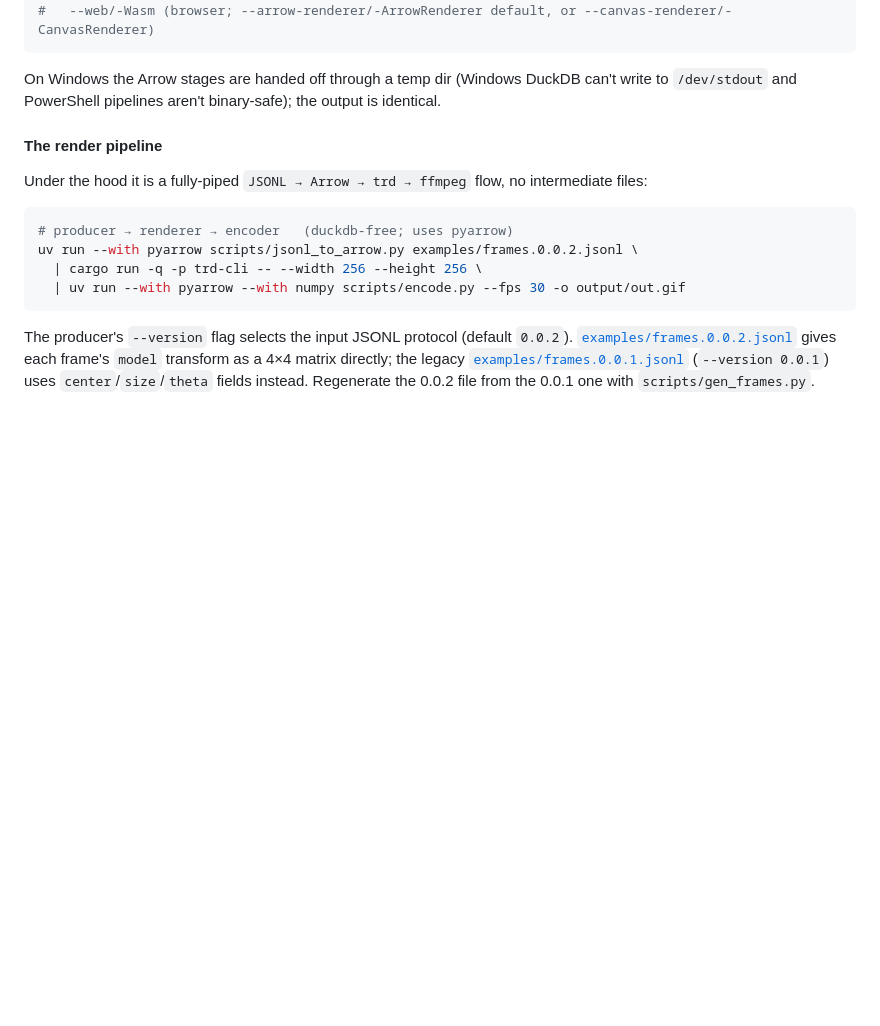
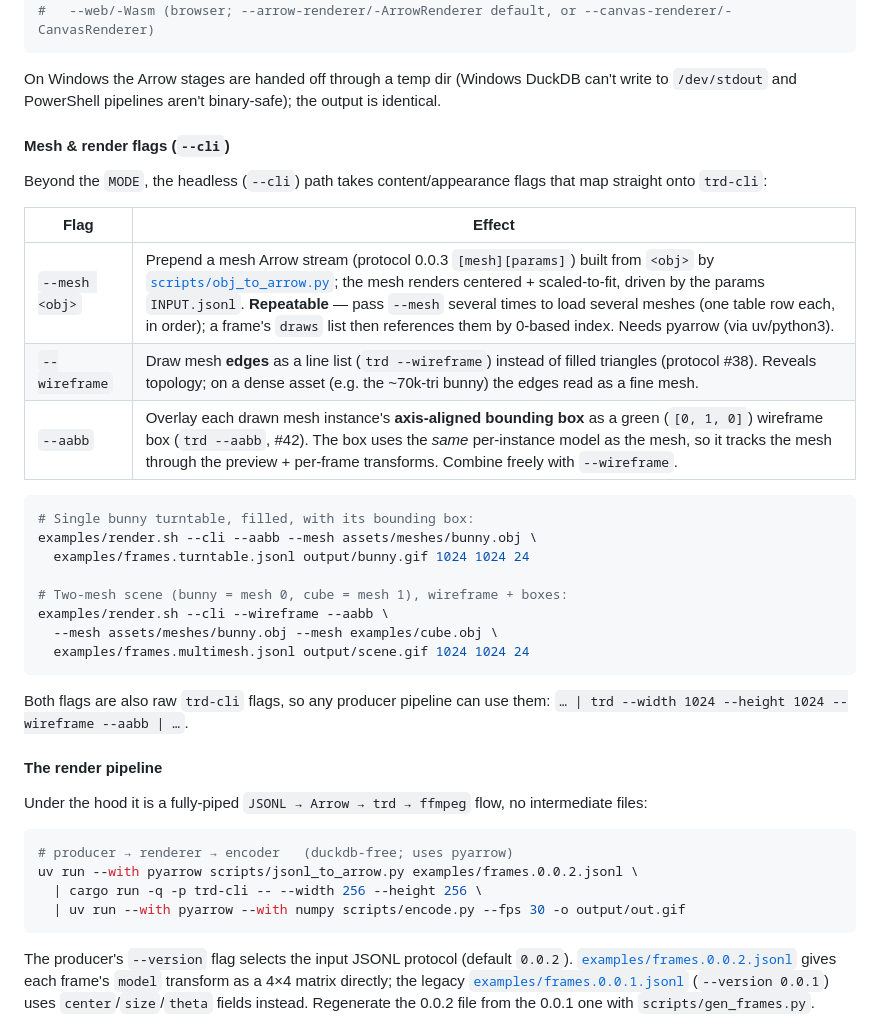
Before and after one commit to xiaoyxue/trd, a Markdown page: README.md, the part around one of its changes. GitHub-like rendering; blank space fills up the shorter version.

````diff
--- a/README.md
+++ b/README.md
@@ -218,6 +235,31 @@ examples\render.ps1 [MODE] [-InputPath]  [-Output]       [-Width] [-Height] [-Fp
 On Windows the Arrow stages are handed off through a temp dir (Windows DuckDB
 can't write to `/dev/stdout` and PowerShell pipelines aren't binary-safe); the
 output is identical.
+
+#### Mesh & render flags (`--cli`)
+
+Beyond the `MODE`, the headless (`--cli`) path takes content/appearance flags that
+map straight onto `trd-cli`:
+
+| Flag | Effect |
+|---|---|
+| `--mesh <obj>` | Prepend a mesh Arrow stream (protocol 0.0.3 `[mesh][params]`) built from `<obj>` by [`scripts/obj_to_arrow.py`](scripts/obj_to_arrow.py); the mesh renders centered + scaled-to-fit, driven by the params `INPUT.jsonl`. **Repeatable** — pass `--mesh` several times to load several meshes (one table row each, in order); a frame's `draws` list then references them by 0-based index. Needs pyarrow (via uv/python3). |
+| `--wireframe` | Draw mesh **edges** as a line list (`trd --wireframe`) instead of filled triangles (protocol #38). Reveals topology; on a dense asset (e.g. the ~70k-tri bunny) the edges read as a fine mesh. |
+| `--aabb` | Overlay each drawn mesh instance's **axis-aligned bounding box** as a green (`[0, 1, 0]`) wireframe box (`trd --aabb`, #42). The box uses the *same* per-instance model as the mesh, so it tracks the mesh through the preview + per-frame transforms. Combine freely with `--wireframe`. |
+
+```sh
+# Single bunny turntable, filled, with its bounding box:
+examples/render.sh --cli --aabb --mesh assets/meshes/bunny.obj \
+  examples/frames.turntable.jsonl output/bunny.gif 1024 1024 24
+
+# Two-mesh scene (bunny = mesh 0, cube = mesh 1), wireframe + boxes:
+examples/render.sh --cli --wireframe --aabb \
+  --mesh assets/meshes/bunny.obj --mesh examples/cube.obj \
+  examples/frames.multimesh.jsonl output/scene.gif 1024 1024 24
+```
+
+Both flags are also raw `trd-cli` flags, so any producer pipeline can use them:
+`… | trd --width 1024 --height 1024 --wireframe --aabb | …`.
 
 #### The render pipeline
 
````
Also changed, not shown: other parts of README.md (+26 -9 lines).
